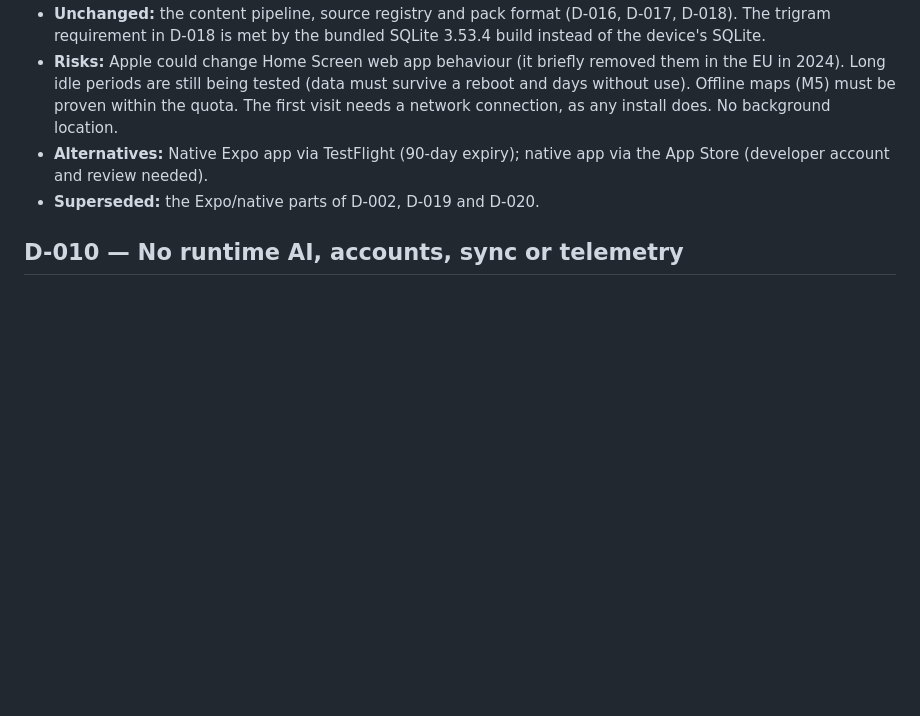
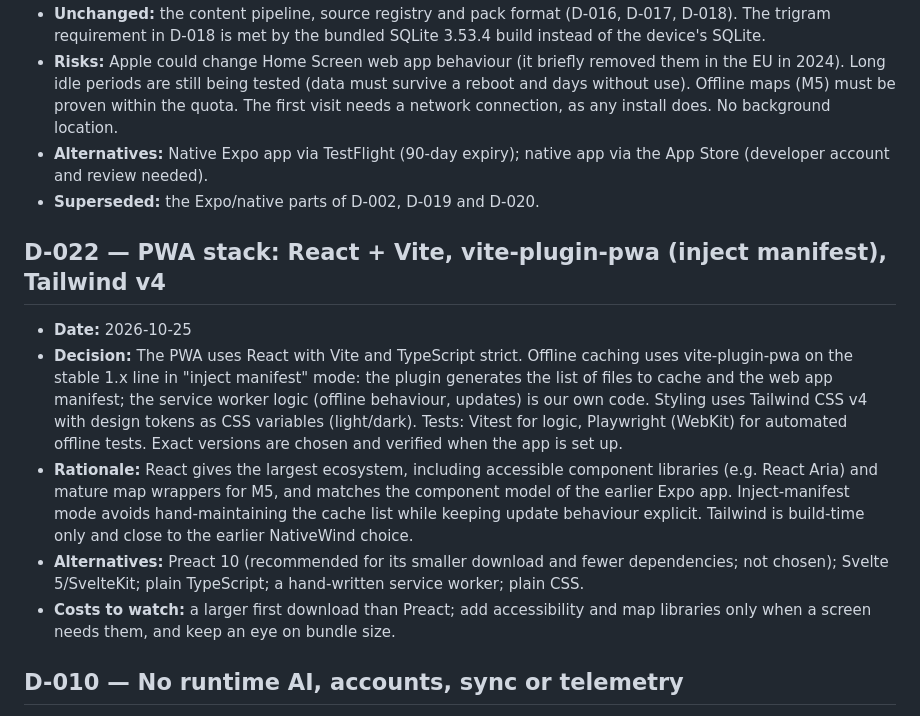
Before and after one commit to illusive/offline-knowledge, a Markdown page: docs/DECISIONS.md, the part around the change. GitHub-like rendering; blank space fills up the shorter version.

Commit message:
Record D-022: PWA stack (React + Vite, vite-plugin-pwa inject manifest, Tailwind v4)
Co-Authored-By: Claude Opus 5.5 <noreply@anthropic.com>

```diff
--- a/docs/DECISIONS.md
+++ b/docs/DECISIONS.md
@@ -147,6 +147,14 @@ Each entry records the decision, its rationale and the alternatives considered.
 - **Alternatives:** Native Expo app via TestFlight (90-day expiry); native app via the App Store (developer account and review needed).
 - **Superseded:** the Expo/native parts of D-002, D-019 and D-020.
 
+## D-022 — PWA stack: React + Vite, vite-plugin-pwa (inject manifest), Tailwind v4
+
+- **Date:** 2026-10-25
+- **Decision:** The PWA uses React with Vite and TypeScript strict. Offline caching uses vite-plugin-pwa on the stable 1.x line in "inject manifest" mode: the plugin generates the list of files to cache and the web app manifest; the service worker logic (offline behaviour, updates) is our own code. Styling uses Tailwind CSS v4 with design tokens as CSS variables (light/dark). Tests: Vitest for logic, Playwright (WebKit) for automated offline tests. Exact versions are chosen and verified when the app is set up.
+- **Rationale:** React gives the largest ecosystem, including accessible component libraries (e.g. React Aria) and mature map wrappers for M5, and matches the component model of the earlier Expo app. Inject-manifest mode avoids hand-maintaining the cache list while keeping update behaviour explicit. Tailwind is build-time only and close to the earlier NativeWind choice.
+- **Alternatives:** Preact 10 (recommended for its smaller download and fewer dependencies; not chosen); Svelte 5/SvelteKit; plain TypeScript; a hand-written service worker; plain CSS.
+- **Costs to watch:** a larger first download than Preact; add accessibility and map libraries only when a screen needs them, and keep an eye on bundle size.
+
 ## D-010 — No runtime AI, accounts, sync or telemetry
 
 - **Date:** 2026-10-24
```
Also changed, not shown: docs/ARCHITECTURE.md (+3 -1 lines), docs/OPEN_QUESTIONS.md (+0 -1 lines).
